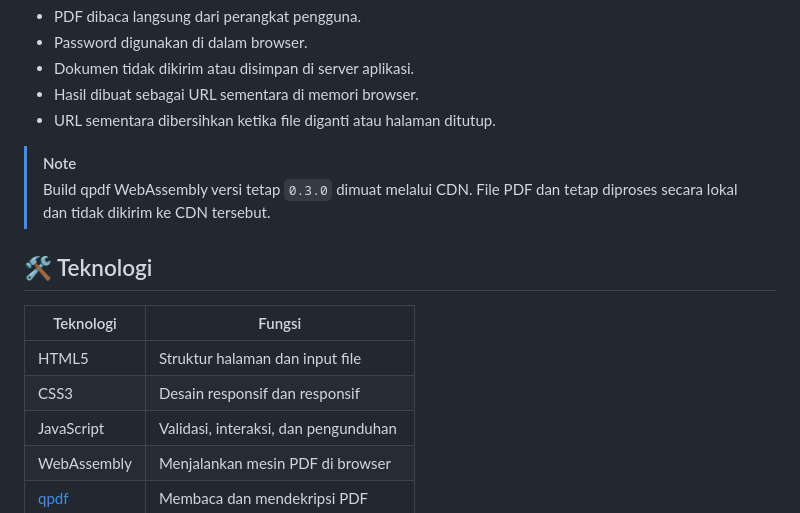
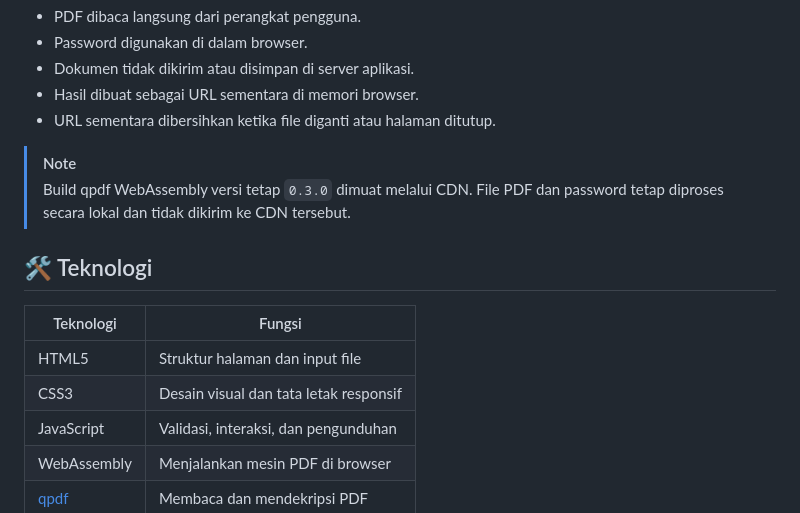
Before and after one commit to Kikyarfi/pdf-buka-kunci, a Markdown page: README.md, the part around the change. Drawn GitHub-style.

Commit message:
Rapikan keterangan teknis README

```diff
--- a/README.md
+++ b/README.md
@@ -111,14 +111,14 @@ Aplikasi ini dirancang dengan pendekatan **local-first processing**:
 - URL sementara dibersihkan ketika file diganti atau halaman ditutup.
 
 > [!NOTE]
-> Build qpdf WebAssembly versi tetap `0.3.0` dimuat melalui CDN. File PDF dan tetap diproses secara lokal dan tidak dikirim ke CDN tersebut.
+> Build qpdf WebAssembly versi tetap `0.3.0` dimuat melalui CDN. File PDF dan password tetap diproses secara lokal dan tidak dikirim ke CDN tersebut.
 
 ## 🛠️ Teknologi
 
 | Teknologi | Fungsi |
 |---|---|
 | HTML5 | Struktur halaman dan input file |
-| CSS3 | Desain responsif dan responsif |
+| CSS3 | Desain visual dan tata letak responsif |
 | JavaScript | Validasi, interaksi, dan pengunduhan |
 | WebAssembly | Menjalankan mesin PDF di browser |
 | [qpdf](https://github.com/qpdf/qpdf) | Membaca dan mendekripsi PDF |
```
